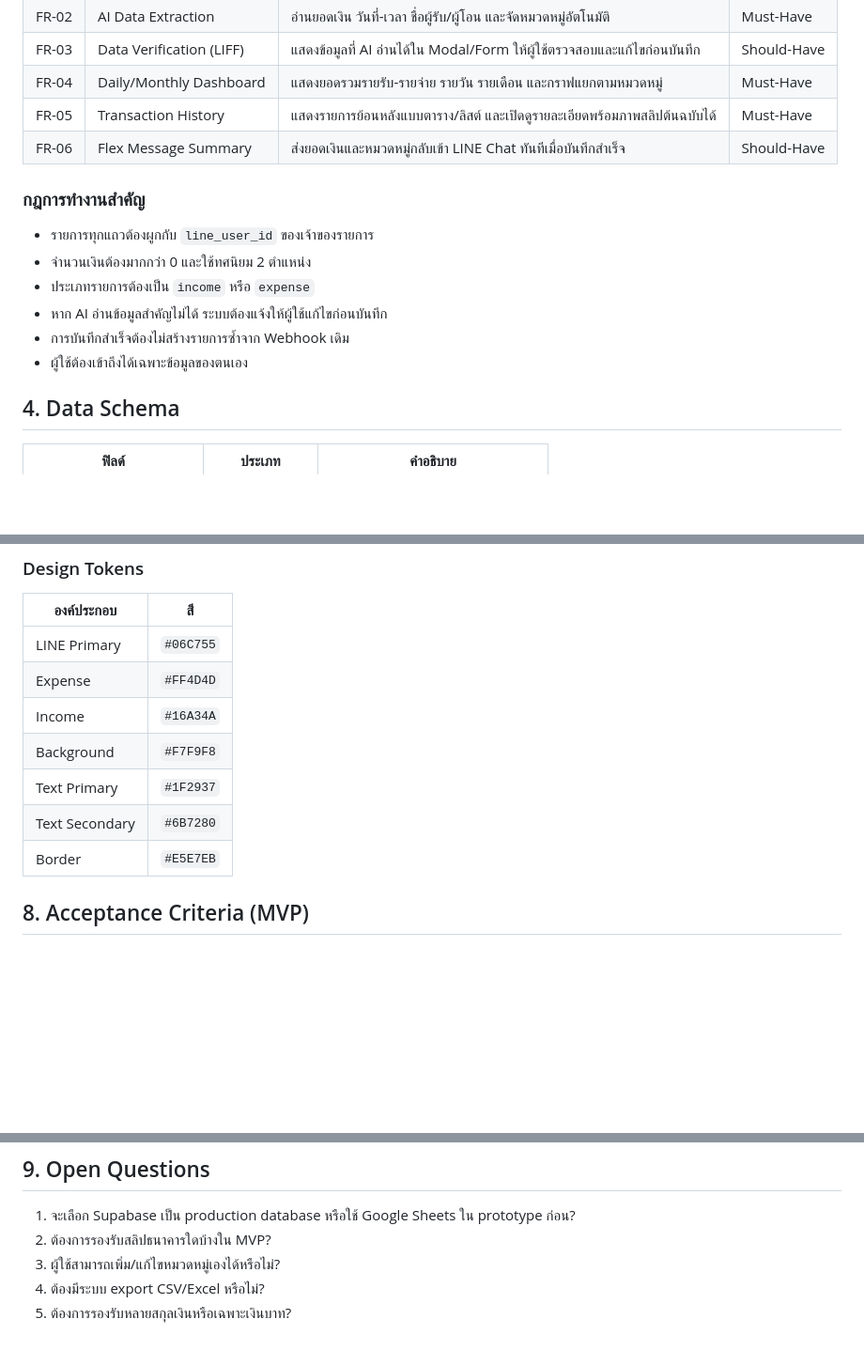
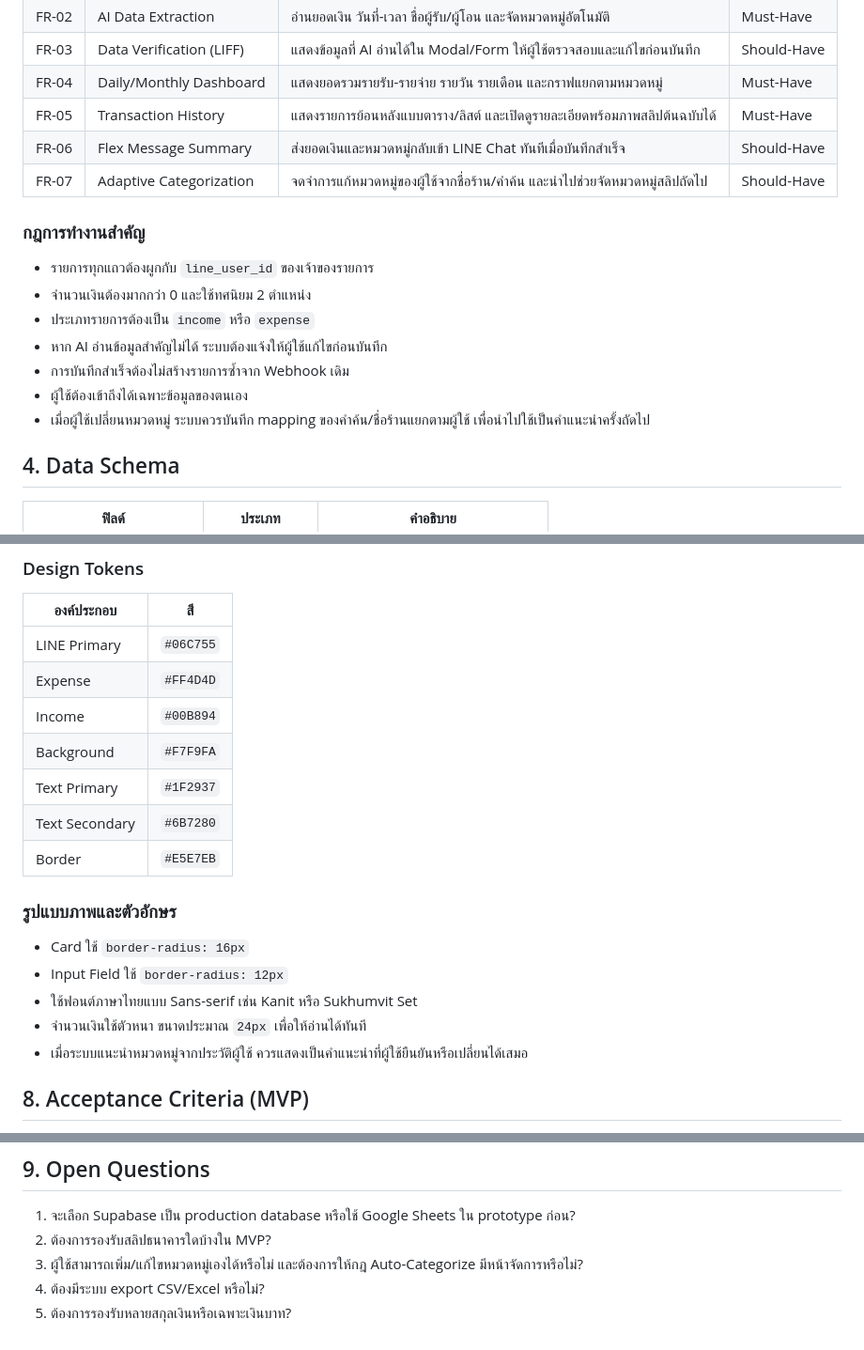
Before and after one commit to Wsangsrichan/line-ai-slip-expense-tracker, a Markdown page: PRD.md, 3 parts joined by grey strips. Shown at 94% size. Rendered like a GitHub page; blank space fills up the shorter version.

Commit message:
Refine UX requirements and adaptive categorization

```diff
--- a/PRD.md
+++ b/PRD.md
@@ -53,6 +53,7 @@
 | FR-04 | Daily/Monthly Dashboard | แสดงยอดรวมรายรับ-รายจ่าย รายวัน รายเดือน และกราฟแยกตามหมวดหมู่ | Must-Have |
 | FR-05 | Transaction History | แสดงรายการย้อนหลังแบบตาราง/ลิสต์ และเปิดดูรายละเอียดพร้อมภาพสลิปต้นฉบับได้ | Must-Have |
 | FR-06 | Flex Message Summary | ส่งยอดเงินและหมวดหมู่กลับเข้า LINE Chat ทันทีเมื่อบันทึกสำเร็จ | Should-Have |
+| FR-07 | Adaptive Categorization | จดจำการแก้หมวดหมู่ของผู้ใช้จากชื่อร้าน/คำค้น และนำไปช่วยจัดหมวดหมู่สลิปถัดไป | Should-Have |
 
 ### กฎการทำงานสำคัญ
 
@@ -62,6 +63,7 @@
 - หาก AI อ่านข้อมูลสำคัญไม่ได้ ระบบต้องแจ้งให้ผู้ใช้แก้ไขก่อนบันทึก
 - การบันทึกสำเร็จต้องไม่สร้างรายการซ้ำจาก Webhook เดิม
 - ผู้ใช้ต้องเข้าถึงได้เฉพาะข้อมูลของตนเอง
+- เมื่อผู้ใช้เปลี่ยนหมวดหมู่ ระบบควรบันทึก mapping ของคำค้น/ชื่อร้านแยกตามผู้ใช้ เพื่อนำไปใช้เป็นคำแนะนำครั้งถัดไป
 
 ## 4. Data Schema
 
@@ -173,11 +175,19 @@ Dashboard / Flex Message Summary
 |---|---|
 | LINE Primary | `#06C755` |
 | Expense | `#FF4D4D` |
-| Income | `#16A34A` |
-| Background | `#F7F9F8` |
+| Income | `#00B894` |
+| Background | `#F7F9FA` |
 | Text Primary | `#1F2937` |
 | Text Secondary | `#6B7280` |
 | Border | `#E5E7EB` |
+
+### รูปแบบภาพและตัวอักษร
+
+- Card ใช้ `border-radius: 16px`
+- Input Field ใช้ `border-radius: 12px`
+- ใช้ฟอนต์ภาษาไทยแบบ Sans-serif เช่น Kanit หรือ Sukhumvit Set
+- จำนวนเงินใช้ตัวหนา ขนาดประมาณ `24px` เพื่อให้อ่านได้ทันที
+- เมื่อระบบแนะนำหมวดหมู่จากประวัติผู้ใช้ ควรแสดงเป็นคำแนะนำที่ผู้ใช้ยืนยันหรือเปลี่ยนได้เสมอ
 
 ## 8. Acceptance Criteria (MVP)
 
@@ -194,6 +204,6 @@ Dashboard / Flex Message Summary
 
 1. จะเลือก Supabase เป็น production database หรือใช้ Google Sheets ใน prototype ก่อน?
 2. ต้องการรองรับสลิปธนาคารใดบ้างใน MVP?
-3. ผู้ใช้สามารถเพิ่ม/แก้ไขหมวดหมู่เองได้หรือไม่?
+3. ผู้ใช้สามารถเพิ่ม/แก้ไขหมวดหมู่เองได้หรือไม่ และต้องการให้กฎ Auto-Categorize มีหน้าจัดการหรือไม่?
 4. ต้องมีระบบ export CSV/Excel หรือไม่?
 5. ต้องการรองรับหลายสกุลเงินหรือเฉพาะเงินบาท?
```
